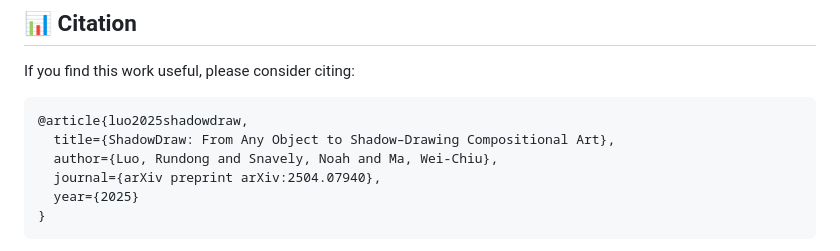
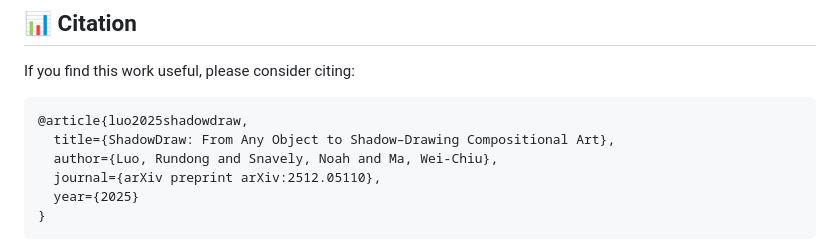
Before and after one commit to Red-Fairy/ShadowDraw, a Markdown page: README.md, the part around the change. Rendered like a GitHub page.

````diff
--- a/README.md
+++ b/README.md
@@ -75,7 +75,7 @@ If you find this work useful, please consider citing:
 @article{luo2025shadowdraw,
   title={ShadowDraw: From Any Object to Shadow–Drawing Compositional Art},
   author={Luo, Rundong and Snavely, Noah and Ma, Wei-Chiu},
-  journal={arXiv preprint arXiv:2504.07940},
+  journal={arXiv preprint arXiv:2512.05110},
   year={2025}
 }
 ```
````
